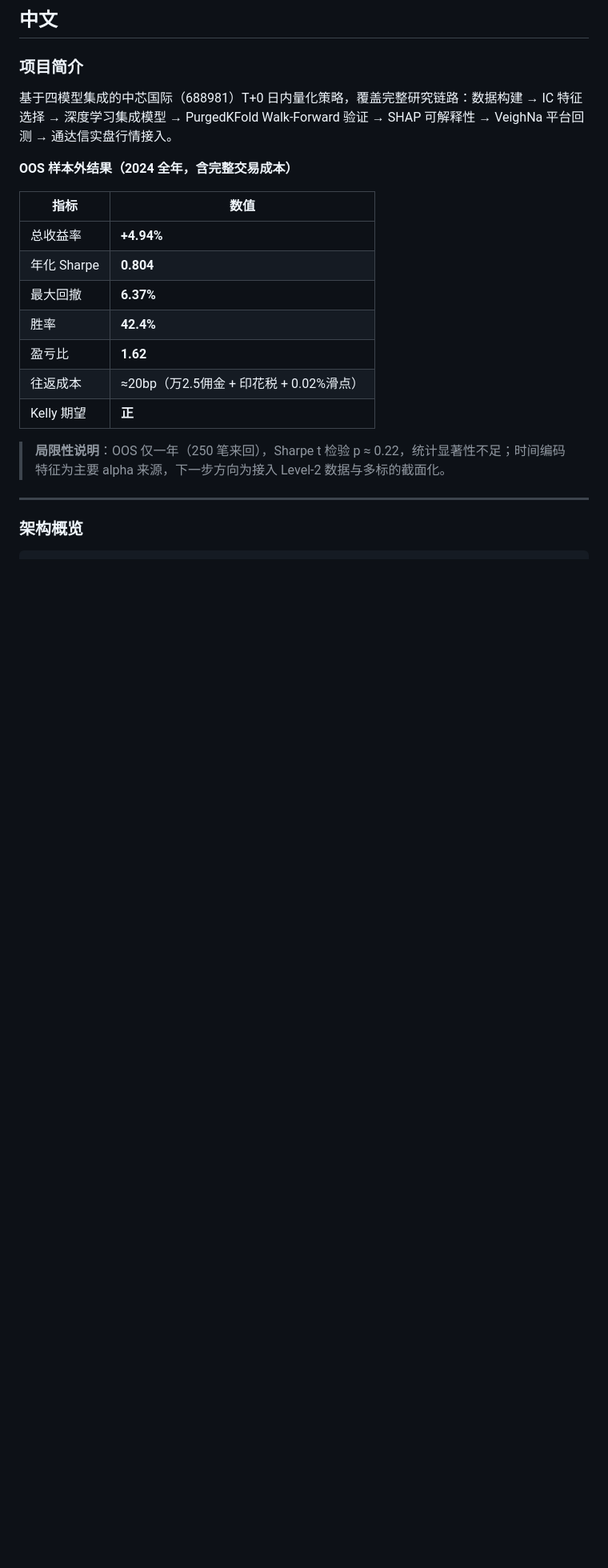
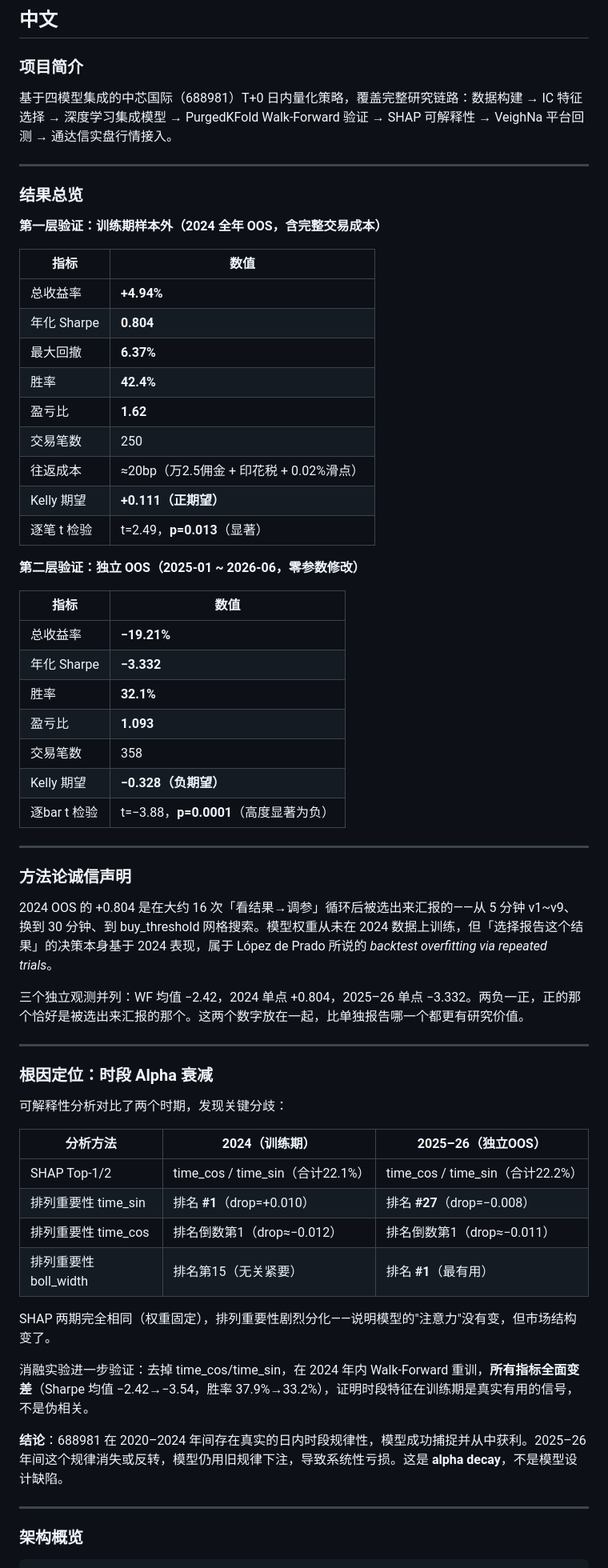
Before and after one commit to Fisheraaa/DayAlpha_688981, a Markdown page: README.md, the part around one of its changes. Shown at 80% size. Drawn GitHub-style; blank space fills up the shorter version.

```diff
--- a/README.md
+++ b/README.md
@@ -23,7 +23,11 @@
 
 基于四模型集成的中芯国际（688981）T+0 日内量化策略，覆盖完整研究链路：数据构建 → IC 特征选择 → 深度学习集成模型 → PurgedKFold Walk-Forward 验证 → SHAP 可解释性 → VeighNa 平台回测 → 通达信实盘行情接入。
 
-**OOS 样本外结果（2024 全年，含完整交易成本）**
+---
+
+### 结果总览
+
+**第一层验证：训练期样本外（2024 全年 OOS，含完整交易成本）**
 
 | 指标 | 数值 |
 |------|------|
@@ -32,10 +36,49 @@
 | 最大回撤 | **6.37%** |
 | 胜率 | **42.4%** |
 | 盈亏比 | **1.62** |
+| 交易笔数 | 250 |
 | 往返成本 | ≈20bp（万2.5佣金 + 印花税 + 0.02%滑点）|
-| Kelly 期望 | **正** |
+| Kelly 期望 | **+0.111（正期望）** |
+| 逐笔 t 检验 | t=2.49，**p=0.013**（显著）|
 
-> **局限性说明**：OOS 仅一年（250 笔来回），Sharpe t 检验 p ≈ 0.22，统计显著性不足；时间编码特征为主要 alpha 来源，下一步方向为接入 Level-2 数据与多标的截面化。
+**第二层验证：独立 OOS（2025-01 ~ 2026-06，零参数修改）**
+
+| 指标 | 数值 |
+|------|------|
+| 总收益率 | **−19.21%** |
+| 年化 Sharpe | **−3.332** |
+| 胜率 | **32.1%** |
+| 盈亏比 | **1.093** |
+| 交易笔数 | 358 |
+| Kelly 期望 | **−0.328（负期望）** |
+| 逐bar t 检验 | t=−3.88，**p=0.0001**（高度显著为负）|
+
+---
+
+### 方法论诚信声明
+
+2024 OOS 的 +0.804 是在大约 16 次「看结果→调参」循环后被选出来汇报的——从 5 分钟 v1\~v9、换到 30 分钟、到 buy\_threshold 网格搜索。模型权重从未在 2024 数据上训练，但「选择报告这个结果」的决策本身基于 2024 表现，属于 López de Prado 所说的 *backtest overfitting via repeated trials*。
+
+三个独立观测并列：WF 均值 −2.42，2024 单点 +0.804，2025–26 单点 −3.332。两负一正，正的那个恰好是被选出来汇报的那个。这两个数字放在一起，比单独报告哪一个都更有研究价值。
+
+---
+
+### 根因定位：时段 Alpha 衰减
+
+可解释性分析对比了两个时期，发现关键分歧：
+
+| 分析方法 | 2024（训练期） | 2025–26（独立OOS）|
+|----------|--------------|-----------------|
+| SHAP Top-1/2 | time\_cos / time\_sin（合计22.1%）| time\_cos / time\_sin（合计22.2%）|
+| 排列重要性 time\_sin | 排名 **#1**（drop=+0.010）| 排名 **#27**（drop=−0.008）|
+| 排列重要性 time\_cos | 排名倒数第1（drop≈−0.012）| 排名倒数第1（drop≈−0.011）|
+| 排列重要性 boll\_width | 排名第15（无关紧要）| 排名 **#1**（最有用）|
+
+SHAP 两期完全相同（权重固定），排列重要性剧烈分化——说明模型的"注意力"没有变，但市场结构变了。
+
+消融实验进一步验证：去掉 time\_cos/time\_sin，在 2024 年内 Walk-Forward 重训，**所有指标全面变差**（Sharpe 均值 −2.42→−3.54，胜率 37.9%→33.2%），证明时段特征在训练期是真实有用的信号，不是伪相关。
+
+**结论**：688981 在 2020–2024 年间存在真实的日内时段规律性，模型成功捕捉并从中获利。2025–26 年间这个规律消失或反转，模型仍用旧规律下注，导致系统性亏损。这是 **alpha decay**，不是模型设计缺陷。
 
 ---
 
```
Also changed, not shown: other parts of README.md (+79 -29 lines).
